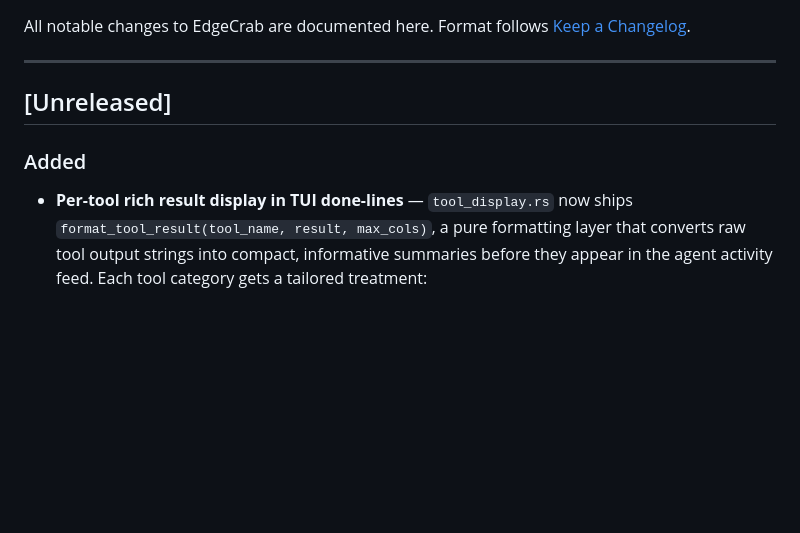
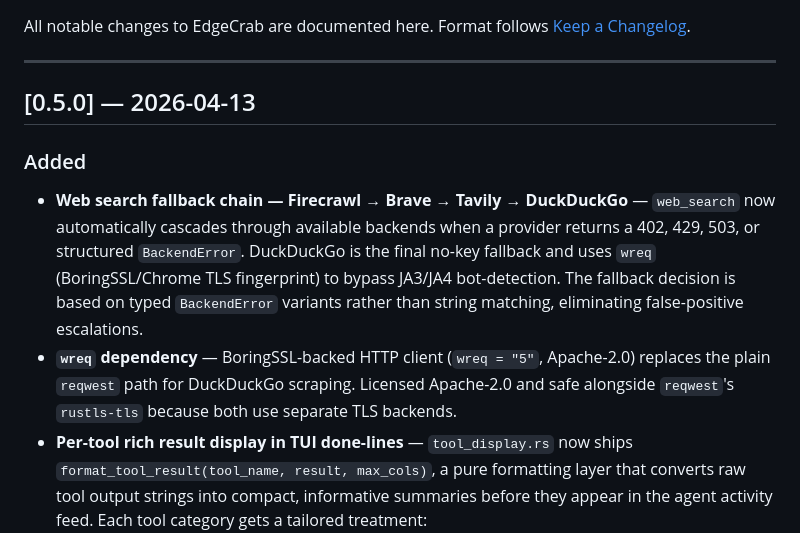
Before and after one commit to raphaelmansuy/edgecrab, a Markdown page: CHANGELOG.md, the part around the change. Rendered like a GitHub page; blank space fills up the shorter version.

Commit message:
docs: finalize CHANGELOG for v0.5.0
Rename [Unreleased] -> [0.5.0] — 2026-04-13 and add web fallback chain entries
(Firecrawl -> Brave -> Tavily -> DuckDuckGo, wreq Apache-2.0 dep).

```diff
--- a/CHANGELOG.md
+++ b/CHANGELOG.md
@@ -5,10 +5,12 @@ Format follows [Keep a Changelog](https://keepachangelog.com/en/1.0.0/).
 
 ---
 
-## [Unreleased]
+## [0.5.0] — 2026-04-13
 
 ### Added
 
+- **Web search fallback chain — Firecrawl → Brave → Tavily → DuckDuckGo** — `web_search` now automatically cascades through available backends when a provider returns a 402, 429, 503, or structured `BackendError`. DuckDuckGo is the final no-key fallback and uses `wreq` (BoringSSL/Chrome TLS fingerprint) to bypass JA3/JA4 bot-detection. The fallback decision is based on typed `BackendError` variants rather than string matching, eliminating false-positive escalations.
+- **`wreq` dependency** — BoringSSL-backed HTTP client (`wreq = "5"`, Apache-2.0) replaces the plain `reqwest` path for DuckDuckGo scraping. Licensed Apache-2.0 and safe alongside `reqwest`'s `rustls-tls` because both use separate TLS backends.
 - **Per-tool rich result display in TUI done-lines** — `tool_display.rs` now ships `format_tool_result(tool_name, result, max_cols)`, a pure formatting layer that converts raw tool output strings into compact, informative summaries before they appear in the agent activity feed.  Each tool category gets a tailored treatment:
   - **terminal** — parses the `[terminal_result … exit_code=N]` structured header and renders `✓ 0  first-stdout-line` / `✗ N  first-error-line` with colour-graded outcome signal.
   - **execute_code** — parses the JSON result envelope `{status, output, error}` and renders `✓ first-output-line` / `✗ error-line`.
```
